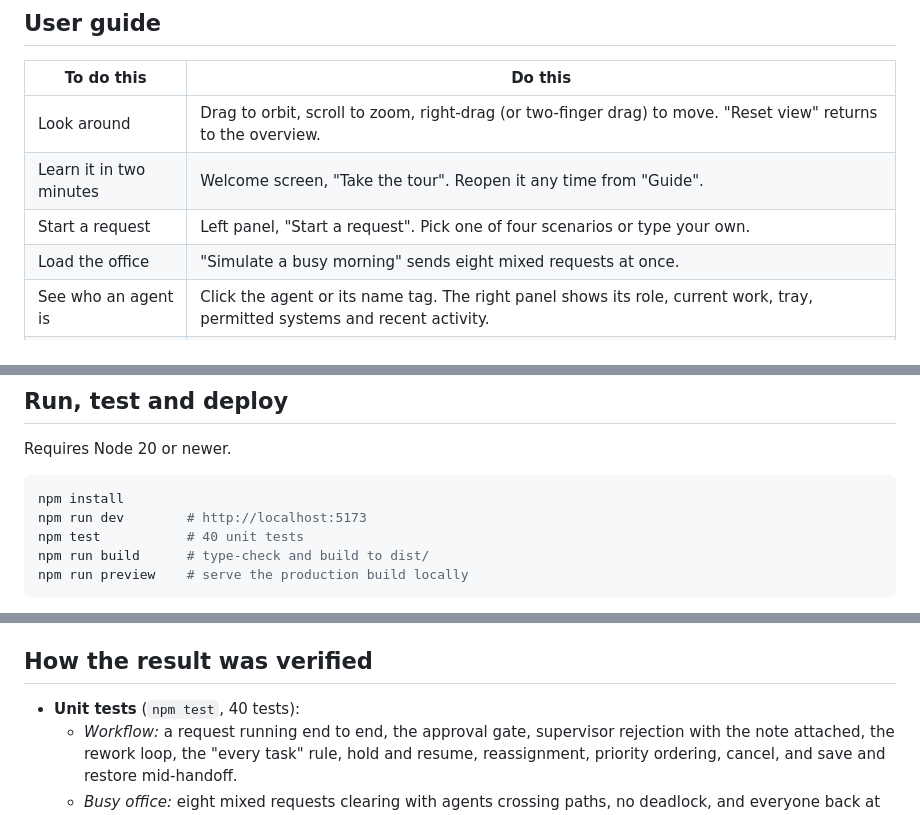
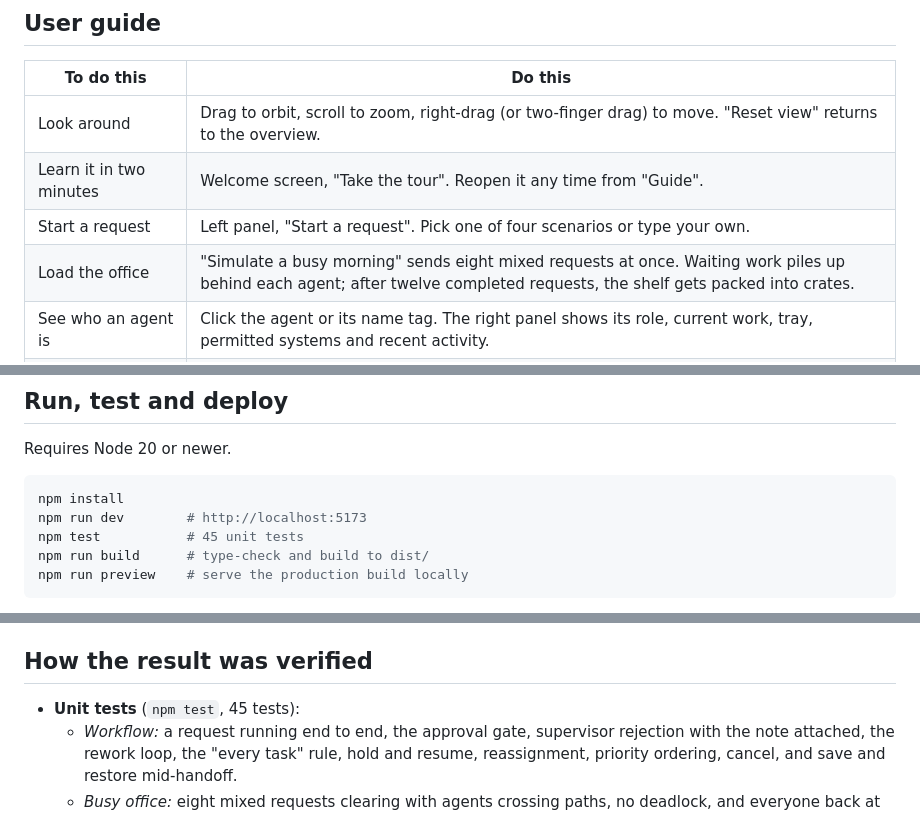
Before and after one commit to BGrandy/virtual-office, a Markdown page: README.md, 3 parts joined by grey strips. Rendered like a GitHub page.

````diff
--- a/README.md
+++ b/README.md
@@ -91,7 +91,7 @@ The business case in one line: people stop doing the routine 80 percent and keep
 | Look around | Drag to orbit, scroll to zoom, right-drag (or two-finger drag) to move. "Reset view" returns to the overview. |
 | Learn it in two minutes | Welcome screen, "Take the tour". Reopen it any time from "Guide". |
 | Start a request | Left panel, "Start a request". Pick one of four scenarios or type your own. |
-| Load the office | "Simulate a busy morning" sends eight mixed requests at once. |
+| Load the office | "Simulate a busy morning" sends eight mixed requests at once. Waiting work piles up behind each agent; after twelve completed requests, the shelf gets packed into crates. |
 | See who an agent is | Click the agent or its name tag. The right panel shows its role, current work, tray, permitted systems and recent activity. |
 | Follow a request | Click its box in the office or its row in the left panel. The right panel shows the pipeline, current owner, everything produced so far and the handoff trail. "Follow in office" makes the camera track the box. |
 | Approve or reject | When a request stops for you, a red bar appears at the bottom and the box pulses on your console. Open it, read the review, then "Approve" or "Request changes". |
@@ -365,7 +366,7 @@ Requires Node 20 or newer.
 ```bash
 npm install
 npm run dev        # http://localhost:5173
-npm test           # 40 unit tests
+npm test           # 45 unit tests
 npm run build      # type-check and build to dist/
 npm run preview    # serve the production build locally
 ```
@@ -384,7 +385,7 @@ The build uses relative paths, so it also works unchanged on Netlify, Vercel or
 
 ## How the result was verified
 
-- **Unit tests** (`npm test`, 40 tests):
+- **Unit tests** (`npm test`, 45 tests):
   - *Workflow:* a request running end to end, the approval gate, supervisor rejection with the note attached, the rework loop, the "every task" rule, hold and resume, reassignment, priority ordering, cancel, and save and restore mid-handoff.
   - *Busy office:* eight mixed requests clearing with agents crossing paths, no deadlock, and everyone back at their desk.
   - *Live AI rules (with a fake model):* outputs are used and labelled, priority and risk flags are applied, the one-rework limit escalates, a model "pass" cannot skip the approval gate on risky work, and failures fall back to the script.
````
Also changed, not shown: other parts of README.md (+4 -2 lines), docs/approval.png, docs/office.png, 10 other files.
